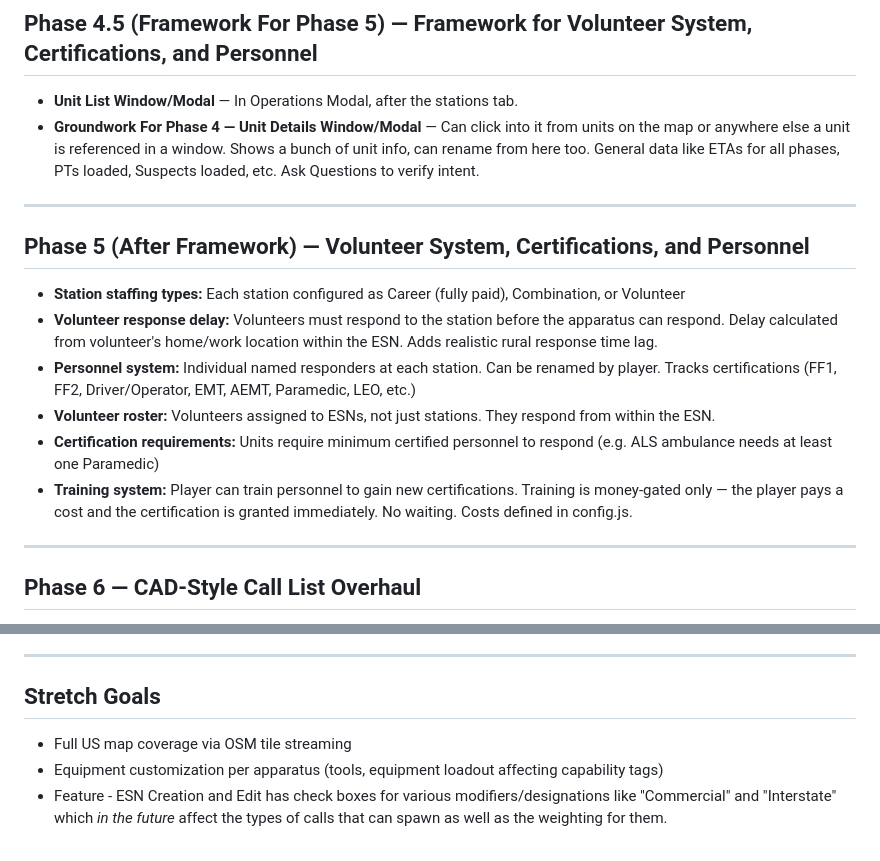
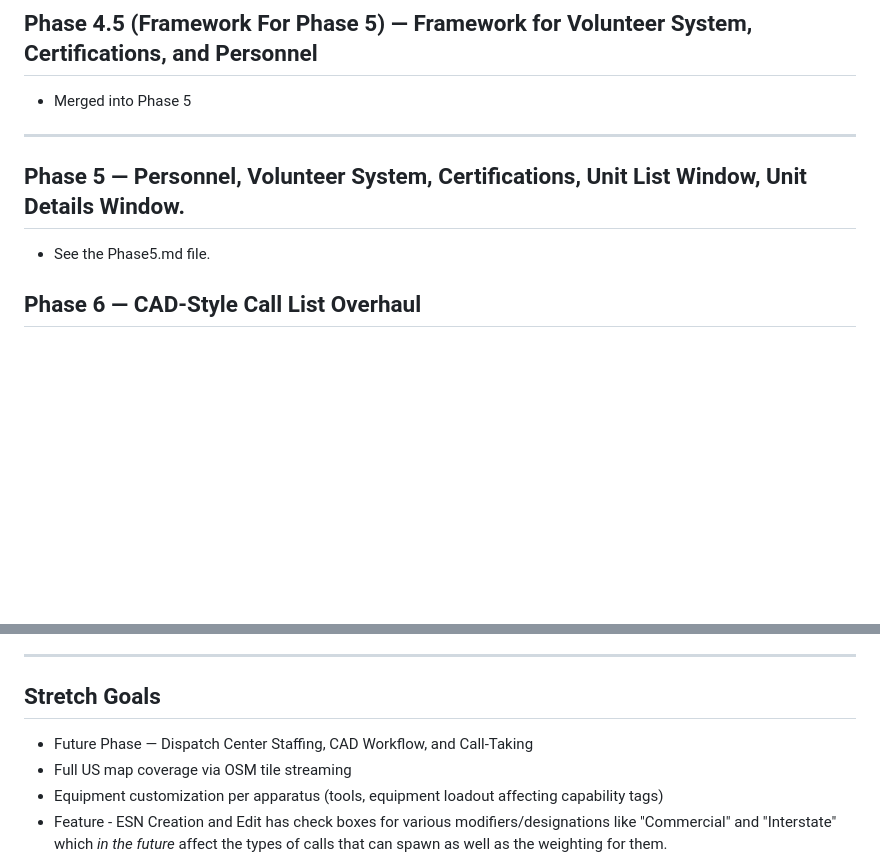
Before and after one commit to moreorlessgit/By-Any-Means-Game-Project, a Markdown page: Docs/roadmap.md, 2 parts joined by grey strips. GitHub-like rendering; blank space fills up the shorter version.

Commit message:
Phase 5 Roadmap Prepwork

```diff
--- a/Docs/roadmap.md
+++ b/Docs/roadmap.md
@@ -92,21 +92,12 @@ Goal: Open the game to strangers safely.
 
 ## Phase 4.5 (Framework For Phase 5) — Framework for Volunteer System, Certifications, and Personnel
 
-- **Unit List Window/Modal** — In Operations Modal, after the stations tab.
-- **Groundwork For Phase 4 — Unit Details Window/Modal** — Can click into it from units on the map or anywhere else a unit is referenced in a window. Shows a bunch of unit info, can rename from here too. General data like ETAs for all phases, PTs loaded, Suspects loaded, etc. Ask Questions to verify intent.
-
+- Merged into Phase 5
 ---
 
-## Phase 5 (After Framework) — Volunteer System, Certifications, and Personnel
+## Phase 5 — Personnel, Volunteer System, Certifications, Unit List Window, Unit Details Window.
 
-- **Station staffing types:** Each station configured as Career (fully paid), Combination, or Volunteer
-- **Volunteer response delay:** Volunteers must respond to the station before the apparatus can respond. Delay calculated from volunteer's home/work location within the ESN. Adds realistic rural response time lag.
-- **Personnel system:** Individual named responders at each station. Can be renamed by player. Tracks certifications (FF1, FF2, Driver/Operator, EMT, AEMT, Paramedic, LEO, etc.)
-- **Volunteer roster:** Volunteers assigned to ESNs, not just stations. They respond from within the ESN.
-- **Certification requirements:** Units require minimum certified personnel to respond (e.g. ALS ambulance needs at least one Paramedic)
-- **Training system:** Player can train personnel to gain new certifications. Training is money-gated only — the player pays a cost and the certification is granted immediately. No waiting. Costs defined in config.js.
-
----
+- See the Phase5.md file.
 
 ## Phase 6 — CAD-Style Call List Overhaul
 
@@ -140,7 +131,7 @@ Goal: Open the game to strangers safely.
 ---
 
 ## Stretch Goals
-
+- Future Phase — Dispatch Center Staffing, CAD Workflow, and Call-Taking
 - Full US map coverage via OSM tile streaming
 - Equipment customization per apparatus (tools, equipment loadout affecting capability tags)
 - Feature - ESN Creation and Edit has check boxes for various modifiers/designations like "Commercial" and "Interstate" which *in the future* affect the types of calls that can spawn as well as the weighting for them.
```
Also changed, not shown: Docs/Phase5.md (added, +205 -0 lines).
